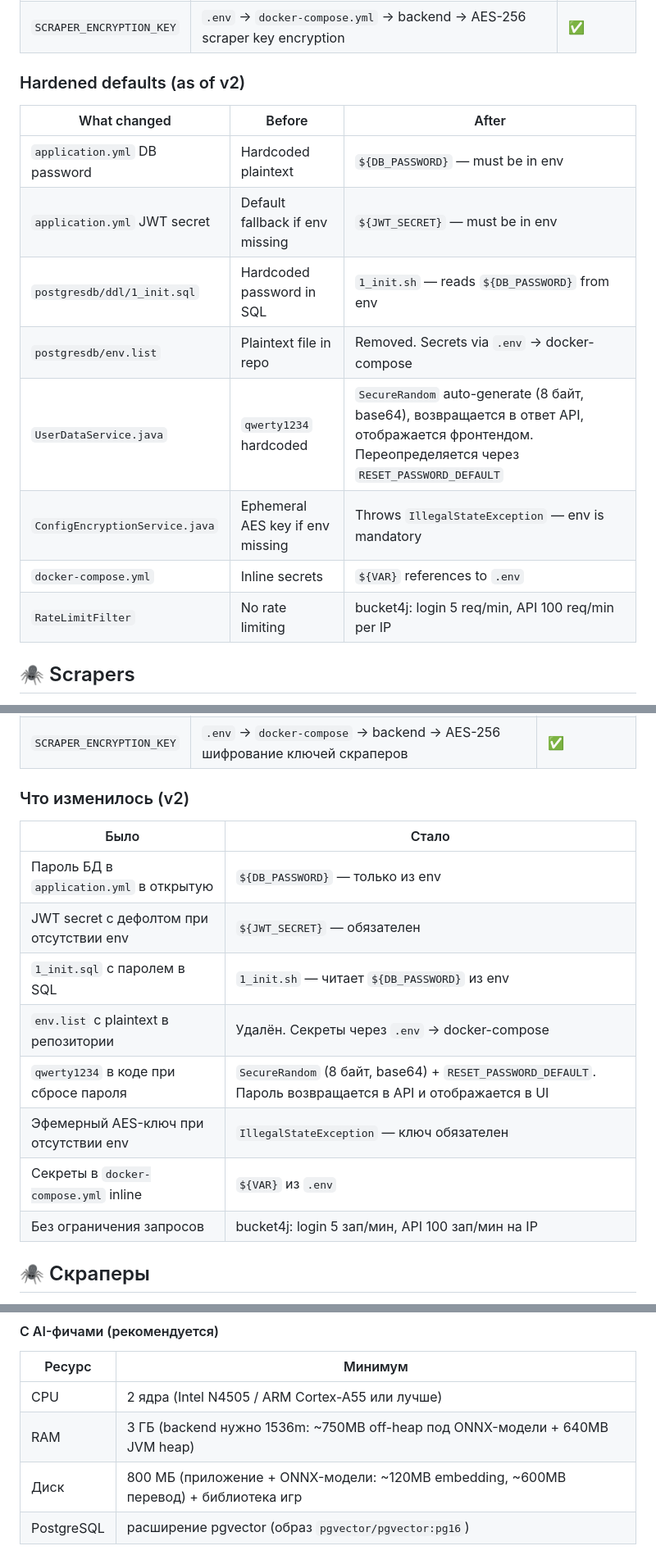
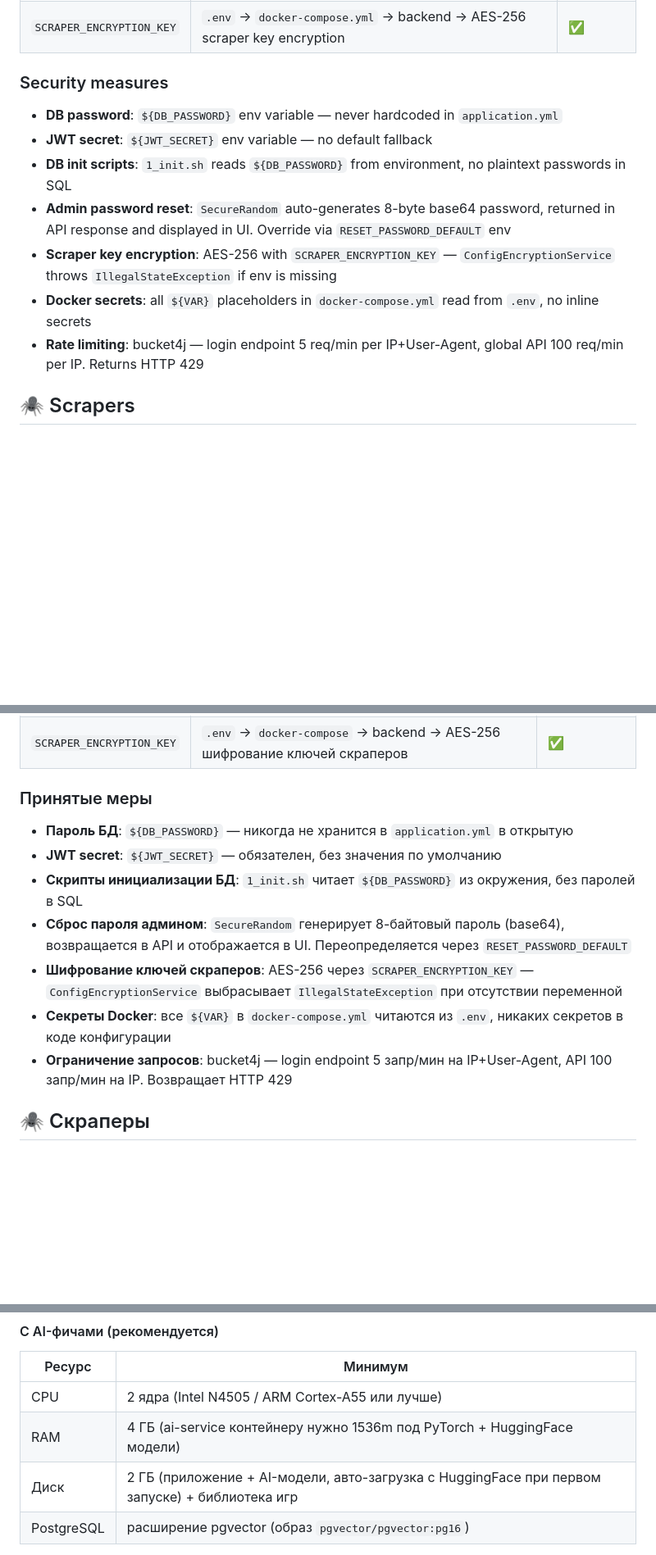
Before and after one commit to JenikMax/GameLibrary, a Markdown page: README.md, 3 parts joined by grey strips. Shown at 82% size. Rendered like a GitHub page; blank space fills up the shorter version.

```diff
--- a/README.md
+++ b/README.md
@@ -336,18 +342,15 @@ cp .env.example .env   # edit secrets before first launch
 | `JWT_SECRET` | `.env` → `docker-compose.yml` → backend → JWT token signing | ✅ |
 | `SCRAPER_ENCRYPTION_KEY` | `.env` → `docker-compose.yml` → backend → AES-256 scraper key encryption | ✅ |
 
-### Hardened defaults (as of v2)
+### Security measures
 
-| What changed | Before | After |
-|-------------|--------|-------|
-| `application.yml` DB password | Hardcoded plaintext | `${DB_PASSWORD}` — must be in env |
-| `application.yml` JWT secret | Default fallback if env missing | `${JWT_SECRET}` — must be in env |
-| `postgresdb/ddl/1_init.sql` | Hardcoded password in SQL | `1_init.sh` — reads `${DB_PASSWORD}` from env |
-| `postgresdb/env.list` | Plaintext file in repo | Removed. Secrets via `.env` → docker-compose |
-| `UserDataService.java` | `qwerty1234` hardcoded | `SecureRandom` auto-generate (8 байт, base64), возвращается в ответ API, отображается фронтендом. Переопределяется через `RESET_PASSWORD_DEFAULT` |
-| `ConfigEncryptionService.java` | Ephemeral AES key if env missing | Throws `IllegalStateException` — env is mandatory |
-| `docker-compose.yml` | Inline secrets | `${VAR}` references to `.env` |
-| `RateLimitFilter` | No rate limiting | bucket4j: login 5 req/min, API 100 req/min per IP |
+- **DB password**: `${DB_PASSWORD}` env variable — never hardcoded in `application.yml`
+- **JWT secret**: `${JWT_SECRET}` env variable — no default fallback
+- **DB init scripts**: `1_init.sh` reads `${DB_PASSWORD}` from environment, no plaintext passwords in SQL
+- **Admin password reset**: `SecureRandom` auto-generates 8-byte base64 password, returned in API response and displayed in UI. Override via `RESET_PASSWORD_DEFAULT` env
+- **Scraper key encryption**: AES-256 with `SCRAPER_ENCRYPTION_KEY` — `ConfigEncryptionService` throws `IllegalStateException` if env is missing
+- **Docker secrets**: all `${VAR}` placeholders in `docker-compose.yml` read from `.env`, no inline secrets
+- **Rate limiting**: bucket4j — login endpoint 5 req/min per IP+User-Agent, global API 100 req/min per IP. Returns HTTP 429
 
 ## 🕷 Scrapers
 
@@ -884,18 +902,15 @@ cp .env.example .env   # отредактировать перед первым
 | `JWT_SECRET` | `.env` → `docker-compose` → backend → подпись JWT | ✅ |
 | `SCRAPER_ENCRYPTION_KEY` | `.env` → `docker-compose` → backend → AES-256 шифрование ключей скраперов | ✅ |
 
-### Что изменилось (v2)
+### Принятые меры
 
-| Было | Стало |
-|------|-------|
-| Пароль БД в `application.yml` в открытую | `${DB_PASSWORD}` — только из env |
-| JWT secret с дефолтом при отсутствии env | `${JWT_SECRET}` — обязателен |
-| `1_init.sql` с паролем в SQL | `1_init.sh` — читает `${DB_PASSWORD}` из env |
-| `env.list` с plaintext в репозитории | Удалён. Секреты через `.env` → docker-compose |
-| `qwerty1234` в коде при сбросе пароля | `SecureRandom` (8 байт, base64) + `RESET_PASSWORD_DEFAULT`. Пароль возвращается в API и отображается в UI |
-| Эфемерный AES-ключ при отсутствии env | `IllegalStateException` — ключ обязателен |
-| Секреты в `docker-compose.yml` inline | `${VAR}` из `.env` |
-| Без ограничения запросов | bucket4j: login 5 зап/мин, API 100 зап/мин на IP |
+- **Пароль БД**: `${DB_PASSWORD}` — никогда не хранится в `application.yml` в открытую
+- **JWT secret**: `${JWT_SECRET}` — обязателен, без значения по умолчанию
+- **Скрипты инициализации БД**: `1_init.sh` читает `${DB_PASSWORD}` из окружения, без паролей в SQL
+- **Сброс пароля админом**: `SecureRandom` генерирует 8-байтовый пароль (base64), возвращается в API и отображается в UI. Переопределяется через `RESET_PASSWORD_DEFAULT`
+- **Шифрование ключей скраперов**: AES-256 через `SCRAPER_ENCRYPTION_KEY` — `ConfigEncryptionService` выбрасывает `IllegalStateException` при отсутствии переменной
+- **Секреты Docker**: все `${VAR}` в `docker-compose.yml` читаются из `.env`, никаких секретов в коде конфигурации
+- **Ограничение запросов**: bucket4j — login endpoint 5 запр/мин на IP+User-Agent, API 100 запр/мин на IP. Возвращает HTTP 429
 
 ## 🕷 Скраперы
 
@@ -947,8 +962,8 @@ cp .env.example .env   # отредактировать перед первым
 | Ресурс | Минимум |
 |--------|---------|
 | CPU | 2 ядра (Intel N4505 / ARM Cortex-A55 или лучше) |
-| RAM | 3 ГБ (backend нужно 1536m: ~750MB off-heap под ONNX-модели + 640MB JVM heap) |
-| Диск | 800 МБ (приложение + ONNX-модели: ~120MB embedding, ~600MB перевод) + библиотека игр |
+| RAM | 4 ГБ (ai-service контейнеру нужно 1536m под PyTorch + HuggingFace модели) |
+| Диск | 2 ГБ (приложение + AI-модели, авто-загрузка с HuggingFace при первом запуске) + библиотека игр |
 | PostgreSQL | расширение pgvector (образ `pgvector/pgvector:pg16`) |
 
 > **Embedding-инференс**: ~200-500ms на игру на 2-ядерном CPU. **Перевод**: ~1-5s на описание.
```
Also changed, not shown: other parts of README.md (+45 -26 lines).
